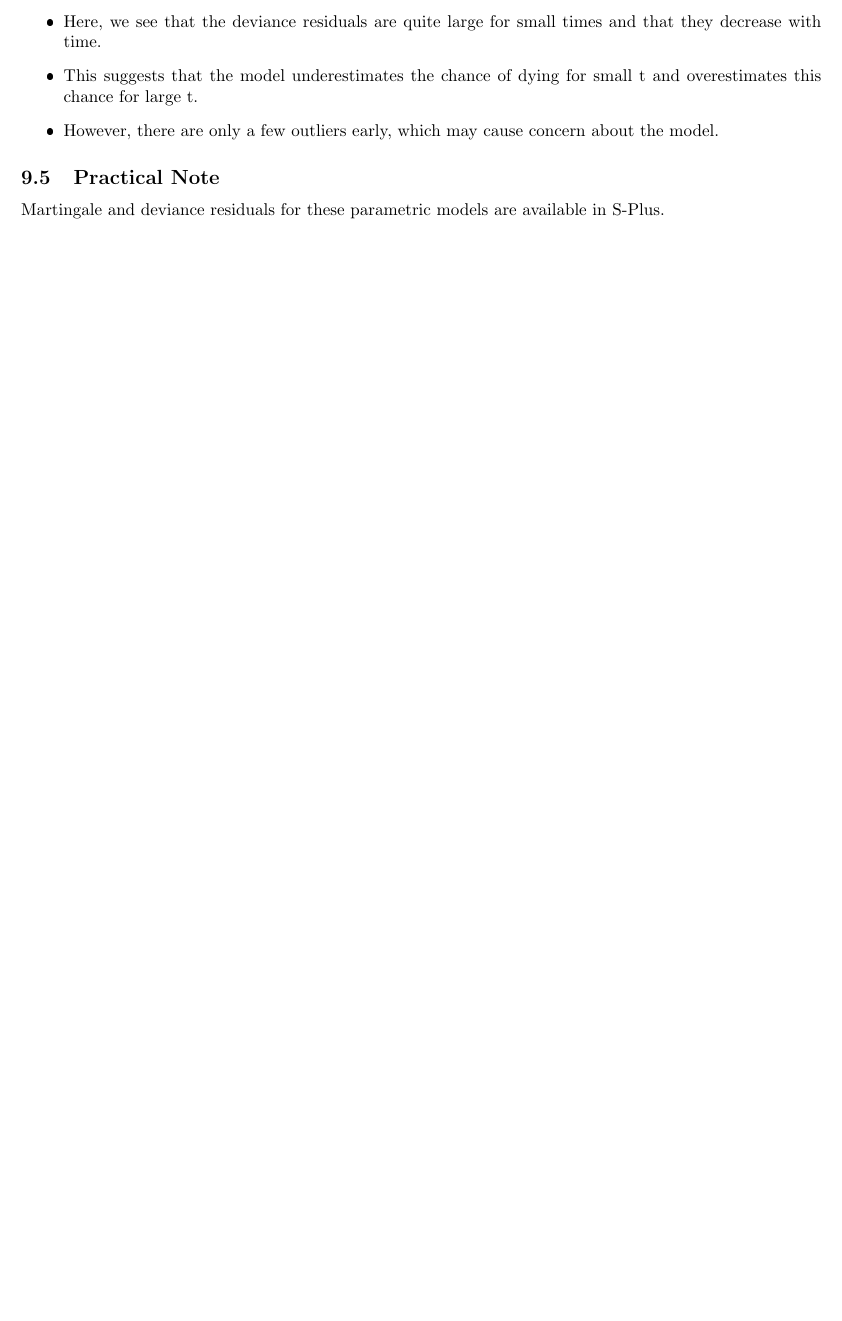
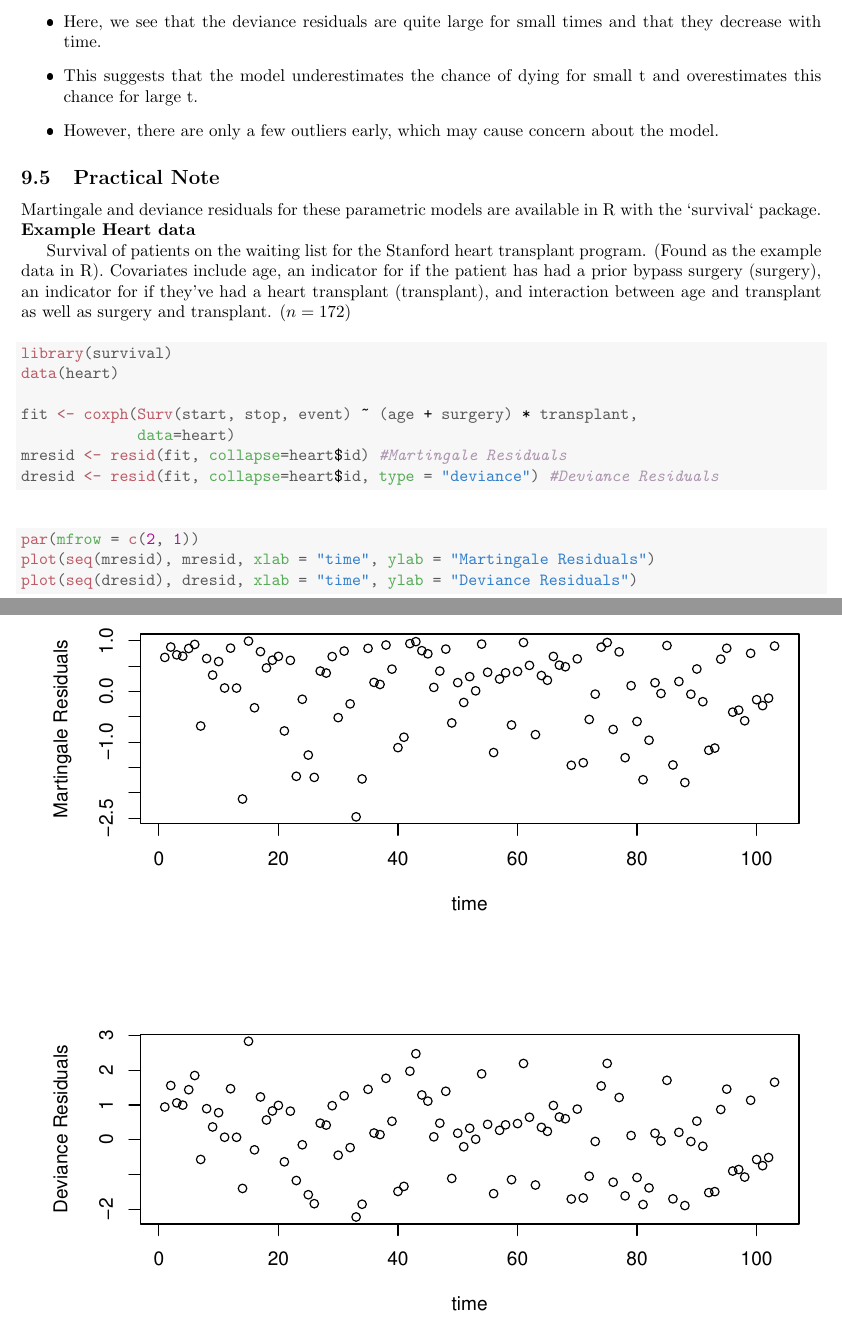
Before and after one commit to carsonslater/Survival_Analysis_Ch9, a LaTeX document (main.tex): part of page 7 of 7 before the commit and two parts of pages 7 and 8 of 8 after it, the two joined at a grey line, cut so that both start at the same text, the shorter picture padded with empty space. The pictures show the PDF file main.pdf that the author committed with the source.

```diff
--- a/main.tex
+++ b/main.tex
@@ -462,6 +469,37 @@
 \end{itemize}
 
 \subsection{Practical Note}
-Martingale and deviance residuals for these parametric models are available in S-Plus.
+Martingale and deviance residuals for these parametric models are available in R with the `survival` package.
+
+\noindent{\textbf{Example Heart data}}
+
+Survival of patients on the waiting list for the Stanford heart transplant program. (Found as the example data in R). Covariates include age, an indicator for if the patient has had a prior bypass surgery (surgery), an indicator for if they've had a heart transplant (transplant), and interaction between age and transplant as well as surgery and transplant. ($n = 172$)
+
+\begin{knitrout}
+\definecolor{shadecolor}{rgb}{0.969, 0.969, 0.969}\color{fgcolor}\begin{kframe}
+\begin{alltt}
+\hlkwd{library}\hldef{(survival)}
+\hlkwd{data}\hldef{(heart)}
+
+\hldef{fit} \hlkwb{<-} \hlkwd{coxph}\hldef{(}\hlkwd{Surv}\hldef{(start, stop, event)} \hlopt{~} \hldef{(age} \hlopt{+} \hldef{surgery)} \hlopt{*} \hldef{transplant,}
+             \hlkwc{data}\hldef{=heart)}
+\hldef{mresid} \hlkwb{<-} \hlkwd{resid}\hldef{(fit,} \hlkwc{collapse}\hldef{=heart}\hlopt{$}\hldef{id)} \hlcom{#Martingale Residuals}
+\hldef{dresid} \hlkwb{<-} \hlkwd{resid}\hldef{(fit,} \hlkwc{collapse}\hldef{=heart}\hlopt{$}\hldef{id,} \hlkwc{type} \hldef{=} \hlsng{"deviance"}\hldef{)} \hlcom{#Deviance Residuals}
+\end{alltt}
+\end{kframe}
+\end{knitrout}
+
+\begin{knitrout}
+\definecolor{shadecolor}{rgb}{0.969, 0.969, 0.969}\color{fgcolor}\begin{kframe}
+\begin{alltt}
+\hlkwd{par}\hldef{(}\hlkwc{mfrow} \hldef{=} \hlkwd{c}\hldef{(}\hlnum{2}\hldef{,} \hlnum{1}\hldef{))}
+\hlkwd{plot}\hldef{(}\hlkwd{seq}\hldef{(mresid), mresid,} \hlkwc{xlab} \hldef{=} \hlsng{"time"}\hldef{,} \hlkwc{ylab} \hldef{=} \hlsng{"Martingale Residuals"}\hldef{)}
+\hlkwd{plot}\hldef{(}\hlkwd{seq}\hldef{(dresid), dresid,} \hlkwc{xlab} \hldef{=} \hlsng{"time"}\hldef{,} \hlkwc{ylab} \hldef{=} \hlsng{"Deviance Residuals"}\hldef{)}
+\end{alltt}
+\end{kframe}
+\includegraphics[width=\maxwidth]{figure/unnamed-chunk-2-1}
+\end{knitrout}
+
+
 
 \end{document}
```
Also changed, not shown: main-concordance.tex (+1 -1 lines), main.pdf, main.tex (17 more changed lines), 1 other file.
